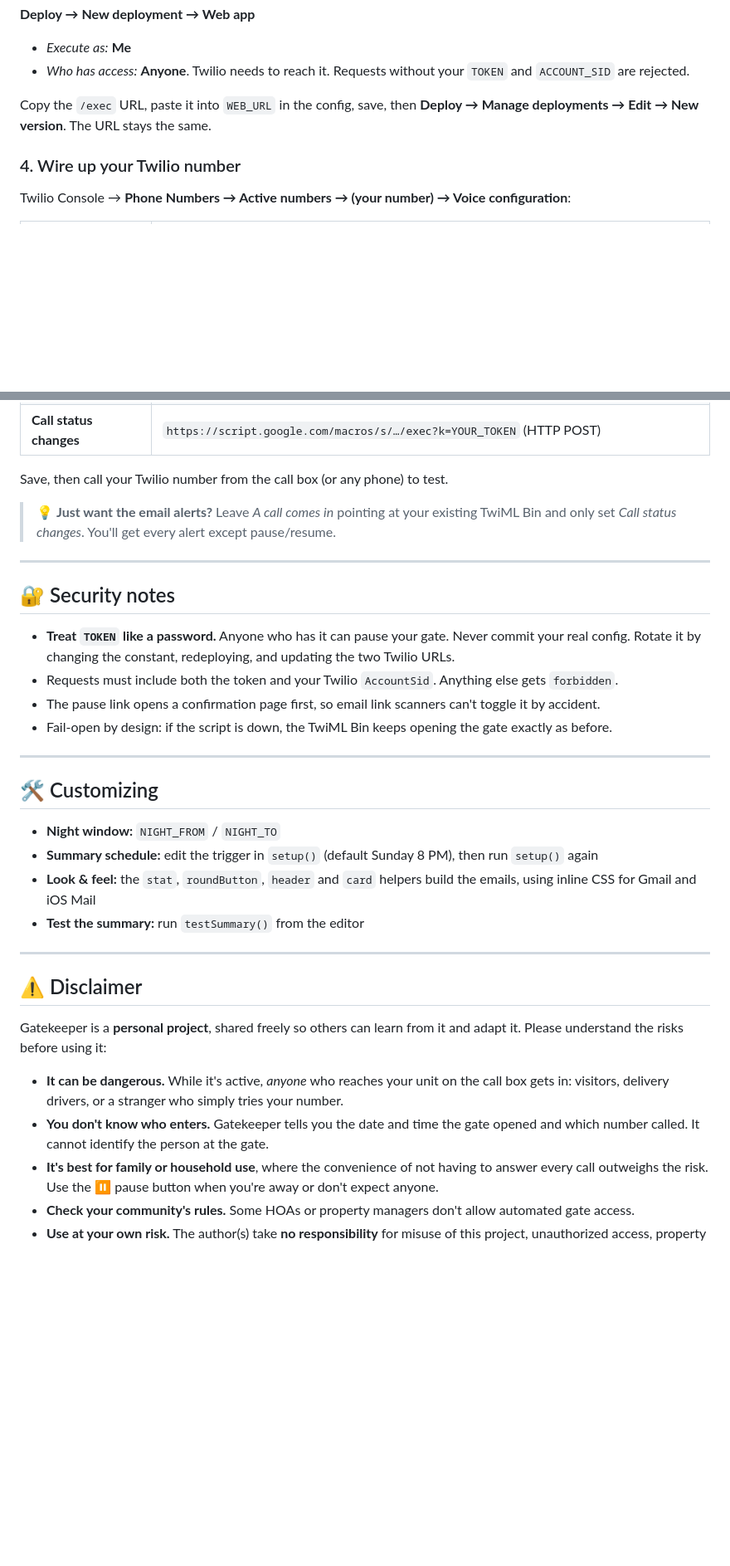
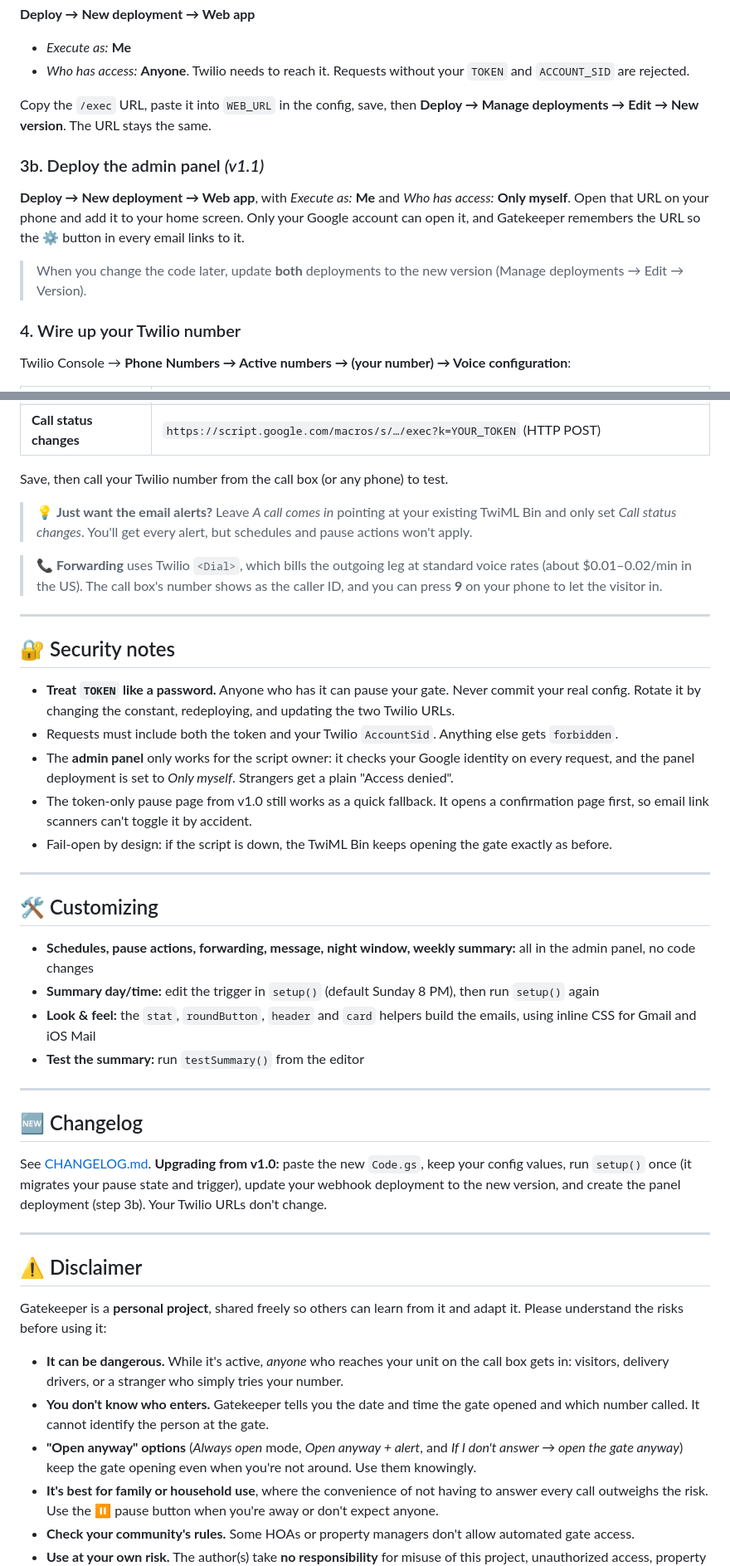
Before and after one commit to javiten/gatekeeper, a Markdown page: README.md, 2 parts joined by grey strips. Shown at 83% size. GitHub-like rendering; blank space fills up the shorter version.

```diff
--- a/README.md
+++ b/README.md
@@ -112,6 +128,12 @@ In Twilio Console → **TwiML Bins** → *Create*, paste [`twilio/gate-auto-answ
 
 Copy the `/exec` URL, paste it into `WEB_URL` in the config, save, then **Deploy → Manage deployments → Edit → New version**. The URL stays the same.
 
+### 3b. Deploy the admin panel *(v1.1)*
+**Deploy → New deployment → Web app**, with *Execute as:* **Me** and *Who has access:* **Only myself**.
+Open that URL on your phone and add it to your home screen. Only your Google account can open it, and Gatekeeper remembers the URL so the ⚙️ button in every email links to it.
+
+> When you change the code later, update **both** deployments to the new version (Manage deployments → Edit → Version).
+
 ### 4. Wire up your Twilio number
 Twilio Console → **Phone Numbers → Active numbers → (your number) → Voice configuration**:
 
@@ -123,7 +145,9 @@ Twilio Console → **Phone Numbers → Active numbers → (your number) → Voic
 
 Save, then call your Twilio number from the call box (or any phone) to test.
 
-> 💡 **Just want the email alerts?** Leave *A call comes in* pointing at your existing TwiML Bin and only set *Call status changes*. You'll get every alert except pause/resume.
+> 💡 **Just want the email alerts?** Leave *A call comes in* pointing at your existing TwiML Bin and only set *Call status changes*. You'll get every alert, but schedules and pause actions won't apply.
+
+> 📞 **Forwarding** uses Twilio `<Dial>`, which bills the outgoing leg at standard voice rates (about $0.01–0.02/min in the US). The call box's number shows as the caller ID, and you can press **9** on your phone to let the visitor in.
 
 ---
 
@@ -131,17 +155,24 @@ Save, then call your Twilio number from the call box (or any phone) to test.
 
 - **Treat `TOKEN` like a password.** Anyone who has it can pause your gate. Never commit your real config. Rotate it by changing the constant, redeploying, and updating the two Twilio URLs.
 - Requests must include both the token and your Twilio `AccountSid`. Anything else gets `forbidden`.
-- The pause link opens a confirmation page first, so email link scanners can't toggle it by accident.
+- The **admin panel** only works for the script owner: it checks your Google identity on every request, and the panel deployment is set to *Only myself*. Strangers get a plain "Access denied".
+- The token-only pause page from v1.0 still works as a quick fallback. It opens a confirmation page first, so email link scanners can't toggle it by accident.
 - Fail-open by design: if the script is down, the TwiML Bin keeps opening the gate exactly as before.
 
 ---
 
 ## 🛠️ Customizing
 
-- **Night window:** `NIGHT_FROM` / `NIGHT_TO`
-- **Summary schedule:** edit the trigger in `setup()` (default Sunday 8 PM), then run `setup()` again
+- **Schedules, pause actions, forwarding, message, night window, weekly summary:** all in the admin panel, no code changes
+- **Summary day/time:** edit the trigger in `setup()` (default Sunday 8 PM), then run `setup()` again
 - **Look & feel:** the `stat`, `roundButton`, `header` and `card` helpers build the emails, using inline CSS for Gmail and iOS Mail
 - **Test the summary:** run `testSummary()` from the editor
+
+---
+
+## 🆕 Changelog
+
+See [CHANGELOG.md](CHANGELOG.md). **Upgrading from v1.0:** paste the new `Code.gs`, keep your config values, run `setup()` once (it migrates your pause state and trigger), update your webhook deployment to the new version, and create the panel deployment (step 3b). Your Twilio URLs don't change.
 
 ---
 
@@ -151,6 +182,7 @@ Gatekeeper is a **personal project**, shared freely so others can learn from it
 
 - **It can be dangerous.** While it's active, *anyone* who reaches your unit on the call box gets in: visitors, delivery drivers, or a stranger who simply tries your number.
 - **You don't know who enters.** Gatekeeper tells you the date and time the gate opened and which number called. It cannot identify the person at the gate.
+- **"Open anyway" options** (*Always open* mode, *Open anyway + alert*, and *If I don't answer → open the gate anyway*) keep the gate opening even when you're not around. Use them knowingly.
 - **It's best for family or household use**, where the convenience of not having to answer every call outweighs the risk. Use the ⏸️ pause button when you're away or don't expect anyone.
 - **Check your community's rules.** Some HOAs or property managers don't allow automated gate access.
 - **Use at your own risk.** The author(s) take **no responsibility** for misuse of this project, unauthorized access, property loss, or any other damage resulting from its use. The software is provided "as is", without warranty of any kind (see [LICENSE](LICENSE)).
```
Also changed, not shown: other parts of README.md (+22 -6 lines), CHANGELOG.md (added, +26 -0 lines), docs/screenshots/admin-panel.png (added), docs/screenshots/v11-alerts.png (added).
